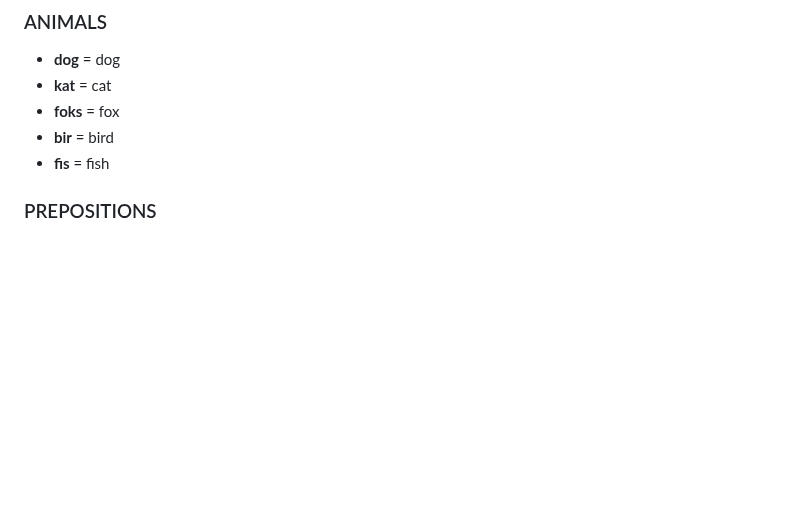
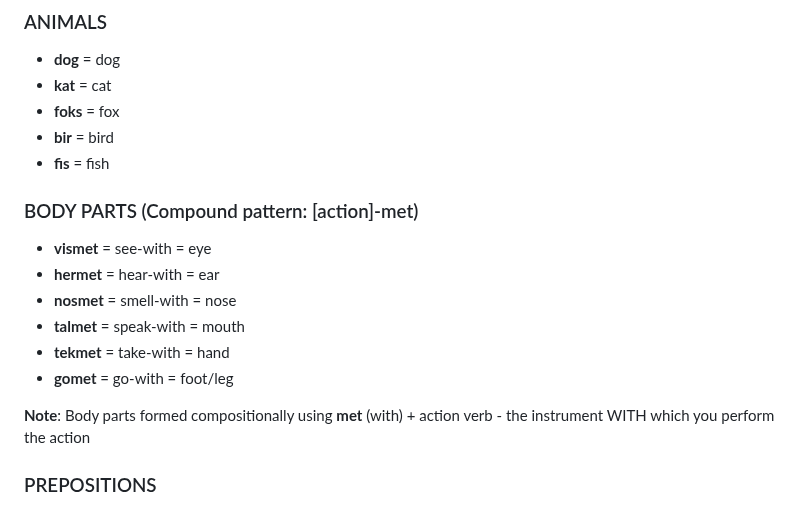
Before and after one commit to fairhill1/tiktak, a Markdown page: dictionary.md, the part around the change. GitHub-like rendering; blank space fills up the shorter version.

Commit message:
Add body parts using -met pattern
Introduces body parts section using compositional pattern:
- vismet (eye), hermet (ear), nosmet (nose)
- talmet (mouth), tekmet (hand), gomet (foot/leg)

Pattern: [action]-met = "the instrument WITH which you do action"
This maintains consistency with instrumental meaning of met.

🤖 Generated with [Claude Code](https://claude.com/claude-code)

Co-Authored-By: Claude <noreply@anthropic.com>

```diff
--- a/dictionary.md
+++ b/dictionary.md
@@ -109,6 +109,16 @@
 - **foks** = fox
 - **bir** = bird
 - **fis** = fish
+
+### BODY PARTS (Compound pattern: [action]-met)
+- **vismet** = see-with = eye
+- **hermet** = hear-with = ear
+- **nosmet** = smell-with = nose
+- **talmet** = speak-with = mouth
+- **tekmet** = take-with = hand
+- **gomet** = go-with = foot/leg
+
+**Note**: Body parts formed compositionally using **met** (with) + action verb - the instrument WITH which you perform the action
 
 ### PREPOSITIONS
 - **su** = possessive marker ('s) - ownership/belonging
```
